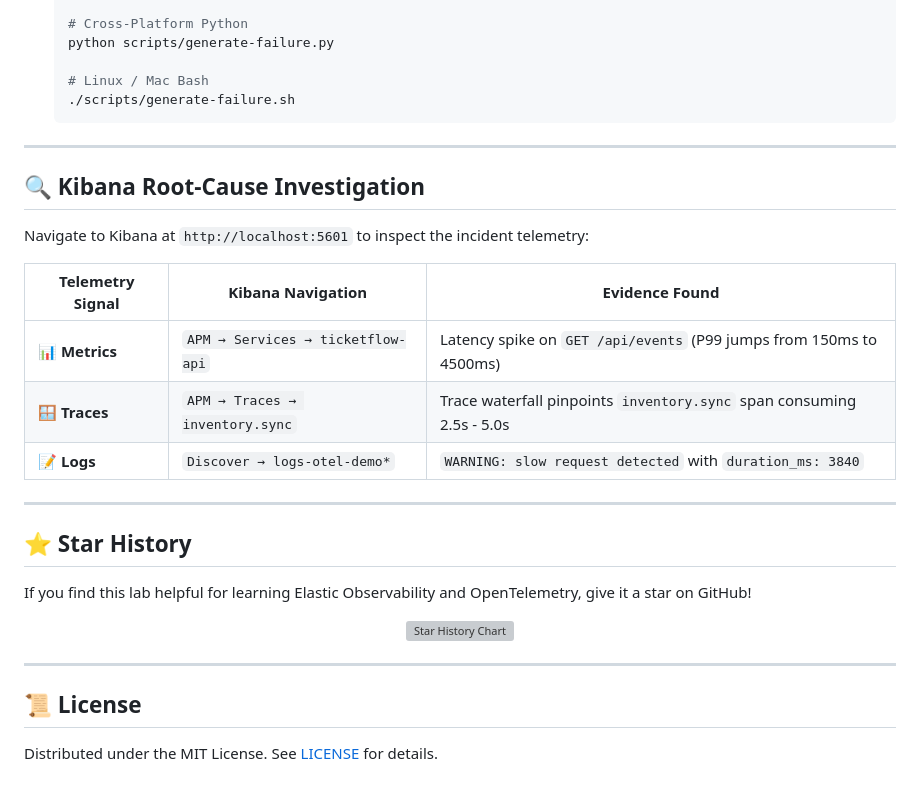
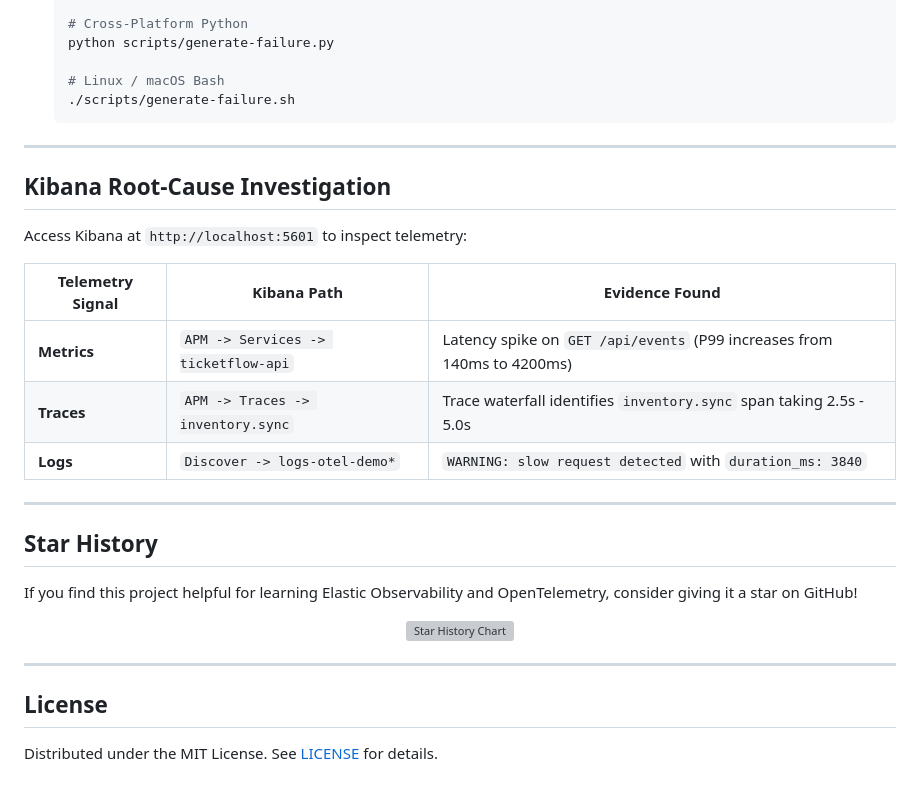
Before and after one commit to Jani-shiv/elastic-observability-lab, a Markdown page: README.md, the part around one of its changes. GitHub-like rendering; grey boxes are pictures that could not be loaded.

````diff
--- a/README.md
+++ b/README.md
@@ -166,27 +171,27 @@ To test an intentional performance bottleneck (simulates slow 2–5s seat-invent
    # Cross-Platform Python
    python scripts/generate-failure.py
 
-   # Linux / Mac Bash
+   # Linux / macOS Bash
    ./scripts/generate-failure.sh
    ```
 
 ---
 
-## 🔍 Kibana Root-Cause Investigation
+## Kibana Root-Cause Investigation
 
-Navigate to Kibana at `http://localhost:5601` to inspect the incident telemetry:
+Access Kibana at `http://localhost:5601` to inspect telemetry:
 
-| Telemetry Signal | Kibana Navigation | Evidence Found |
+| Telemetry Signal | Kibana Path | Evidence Found |
 |---|---|---|
-| 📊 **Metrics** | `APM → Services → ticketflow-api` | Latency spike on `GET /api/events` (P99 jumps from 150ms to 4500ms) |
-| 🪟 **Traces** | `APM → Traces → inventory.sync` | Trace waterfall pinpoints `inventory.sync` span consuming 2.5s - 5.0s |
-| 📝 **Logs** | `Discover → logs-otel-demo*` | `WARNING: slow request detected` with `duration_ms: 3840` |
+| **Metrics** | `APM -> Services -> ticketflow-api` | Latency spike on `GET /api/events` (P99 increases from 140ms to 4200ms) |
+| **Traces** | `APM -> Traces -> inventory.sync` | Trace waterfall identifies `inventory.sync` span taking 2.5s - 5.0s |
+| **Logs** | `Discover -> logs-otel-demo*` | `WARNING: slow request detected` with `duration_ms: 3840` |
 
 ---
 
-## ⭐ Star History
+## Star History
 
-If you find this lab helpful for learning Elastic Observability and OpenTelemetry, give it a star on GitHub!
+If you find this project helpful for learning Elastic Observability and OpenTelemetry, consider giving it a star on GitHub!
 
 <div align="center">
 
@@ -196,6 +201,6 @@ If you find this lab helpful for learning Elastic Observability and OpenTelemetr
 
 ---
 
-## 📜 License
+## License
 
 Distributed under the MIT License. See [LICENSE](LICENSE) for details.
````
Also changed, not shown: other parts of README.md (+87 -82 lines).
